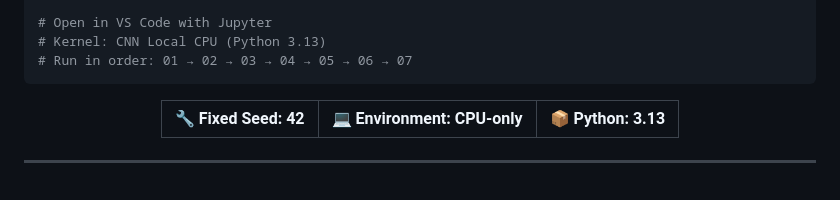
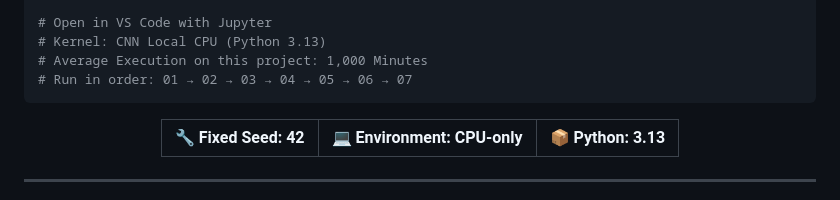
Before and after one commit to harshithaammineni/Human-Sentiment-Analysis, a Markdown page: README.md, the part around the change. Drawn GitHub-style.

````diff
--- a/README.md
+++ b/README.md
@@ -415,6 +415,7 @@ bash scripts/setup_data.sh
 
 # Open in VS Code with Jupyter
 # Kernel: CNN Local CPU (Python 3.13)
+# Average Execution on this project: 1,000 Minutes
 # Run in order: 01 → 02 → 03 → 04 → 05 → 06 → 07
 ```
 
````
